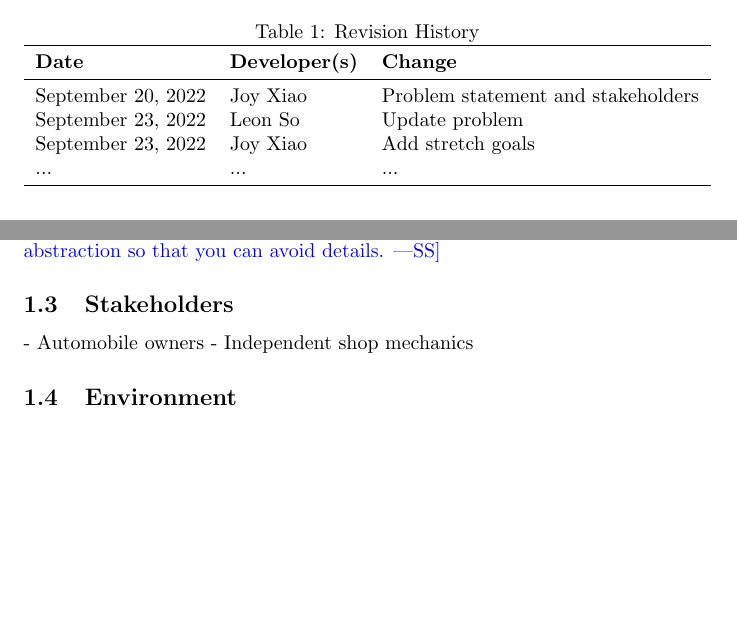
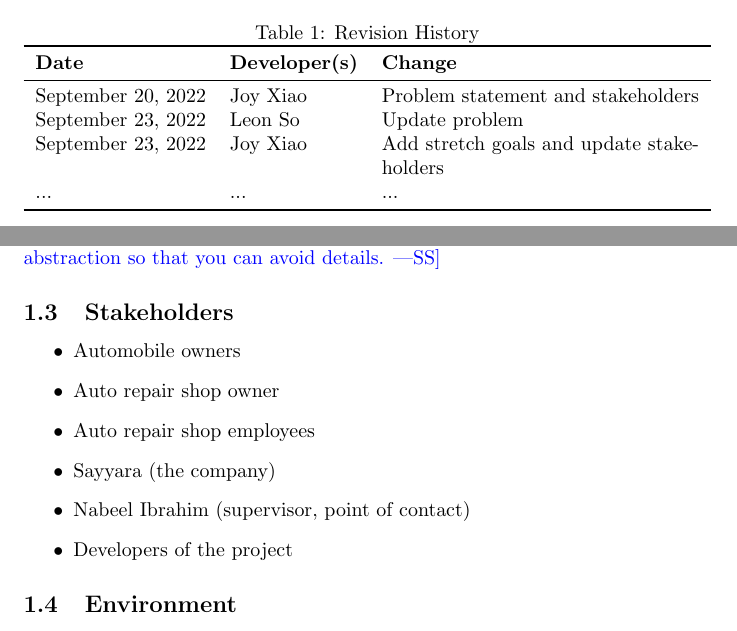
Before and after one commit to arkinmodi/project-sayyara, a LaTeX document (docs/ProblemStatementAndGoals/ProblemStatement.tex): two parts of pages 1 and 2 of 2, joined at a grey line, cut so that both start at the same text, the shorter picture padded with empty space. Compiled offline with pdfLaTeX.

Commit message:
update stakeholders

```diff
--- a/docs/ProblemStatementAndGoals/ProblemStatement.tex
+++ b/docs/ProblemStatementAndGoals/ProblemStatement.tex
@@ -24,7 +24,7 @@
 \midrule
 September 20, 2022 & Joy Xiao & Problem statement and stakeholders\\
 September 23, 2022 & Leon So & Update problem\\
-September 23, 2022 & Joy Xiao & Add stretch goals\\
+September 23, 2022 & Joy Xiao & Add stretch goals and update stakeholders\\
 ... & ... & ...\\
 \bottomrule
 \end{tabularx}
@@ -54,8 +54,14 @@ This process can often be repetitive and time-consuming.
 Use abstraction so that you can avoid details.}
 
 \subsection{Stakeholders}
-- Automobile owners
-- Independent shop mechanics
+\begin{itemize}
+\item Automobile owners
+\item Auto repair shop owner
+\item Auto repair shop employees
+\item Sayyara (the company)
+\item Nabeel Ibrahim (supervisor, point of contact)
+\item Developers of the project
+\end{itemize}
 
 \subsection{Environment}
 
```
